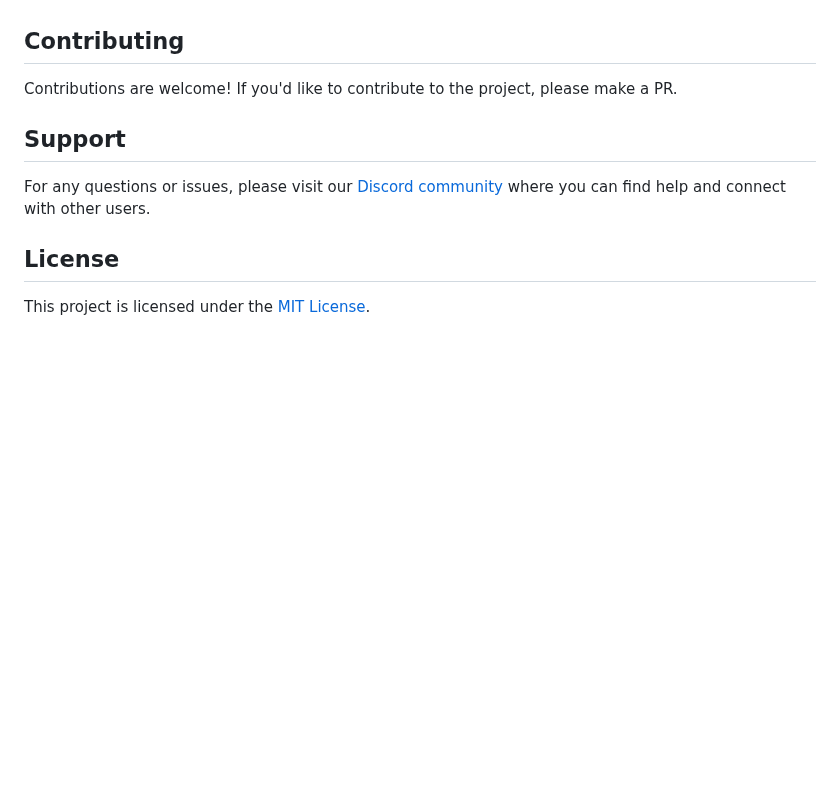
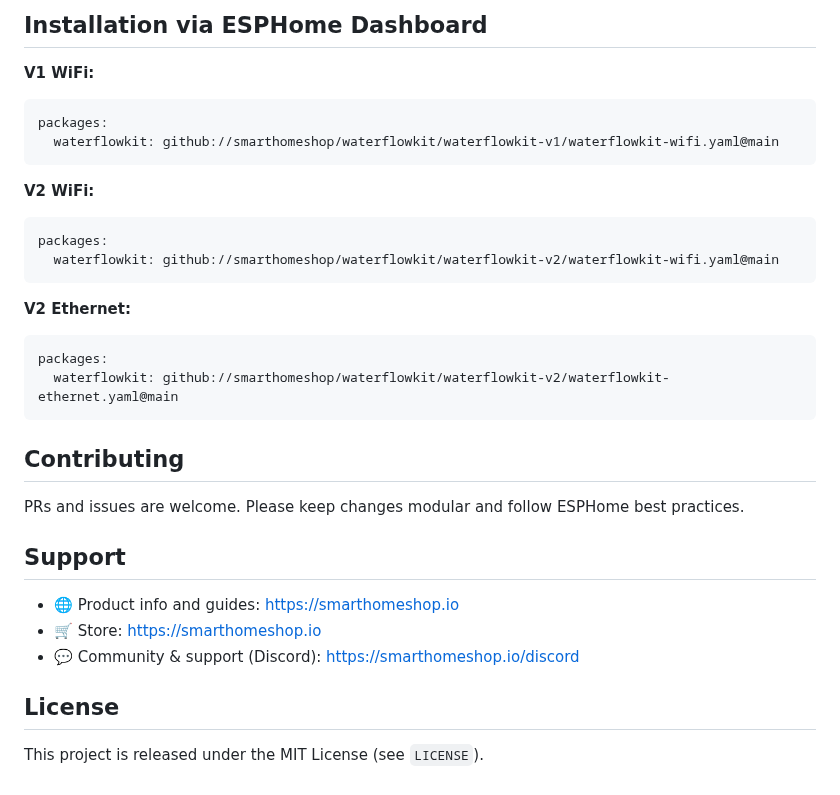
Before and after one commit to smarthomeshop/waterflowkit, a Markdown page: README.md, the part around one of its changes. Drawn GitHub-style; blank space fills up the shorter version.

````diff
--- a/README.md
+++ b/README.md
@@ -30,12 +147,36 @@ Detailed installation instructions and Home Assistant integration guides can be
+## Installation via ESPHome Dashboard
+
+**V1 WiFi:**
+
+```yaml
+packages:
+  waterflowkit: github://smarthomeshop/waterflowkit/waterflowkit-v1/waterflowkit-wifi.yaml@main
+```
+
+**V2 WiFi:**
+
+```yaml
+packages:
+  waterflowkit: github://smarthomeshop/waterflowkit/waterflowkit-v2/waterflowkit-wifi.yaml@main
+```
+
+**V2 Ethernet:**
+
+```yaml
+packages:
+  waterflowkit: github://smarthomeshop/waterflowkit/waterflowkit-v2/waterflowkit-ethernet.yaml@main
+```
 
 ## Contributing
 
-Contributions are welcome! If you'd like to contribute to the project, please make a PR.
+PRs and issues are welcome. Please keep changes modular and follow ESPHome best practices.
 
 ## Support
 
-For any questions or issues, please visit our [Discord community](https://smarthomeshop.io/discord) where you can find help and connect with other users.
+- 🌐 Product info and guides: https://smarthomeshop.io
+- 🛒 Store: https://smarthomeshop.io
+- 💬 Community & support (Discord): https://smarthomeshop.io/discord
 
 ## License
 
-This project is licensed under the [MIT License](LICENSE).
+This project is released under the MIT License (see `LICENSE`).
````
Also changed, not shown: other parts of README.md (+133 -16 lines), waterflowkit-v1/README.md (added, +75 -0 lines), waterflowkit-v2/README.md (added, +89 -0 lines), images/waterflowkit-logo.png (added), 12 other files.
